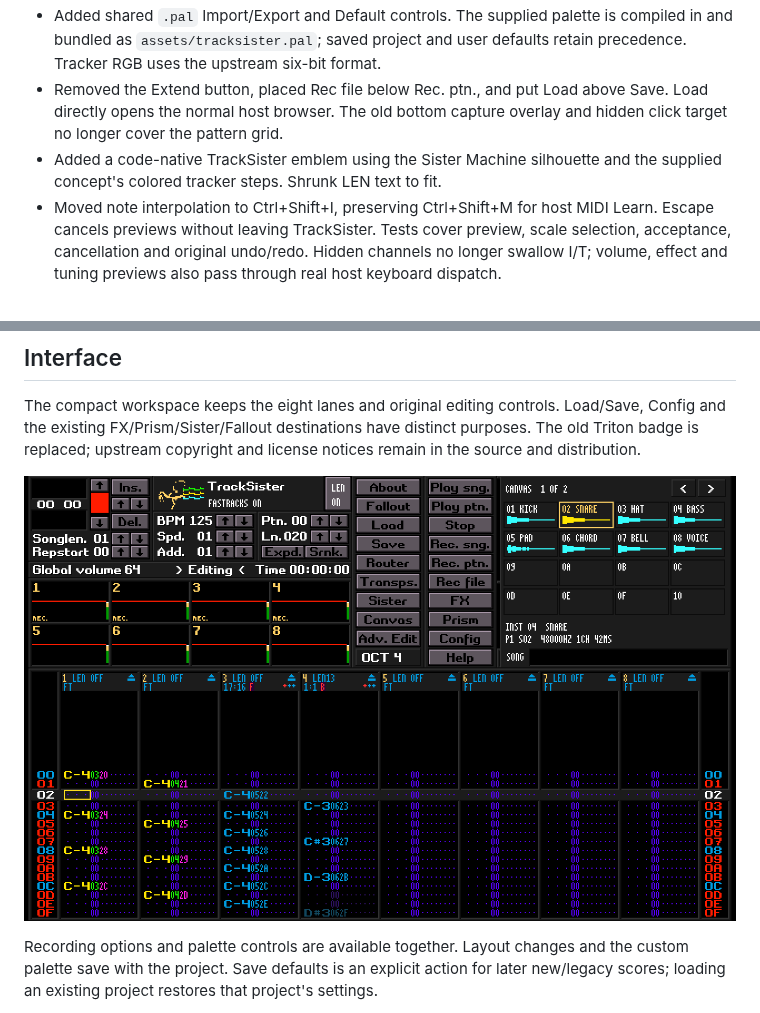
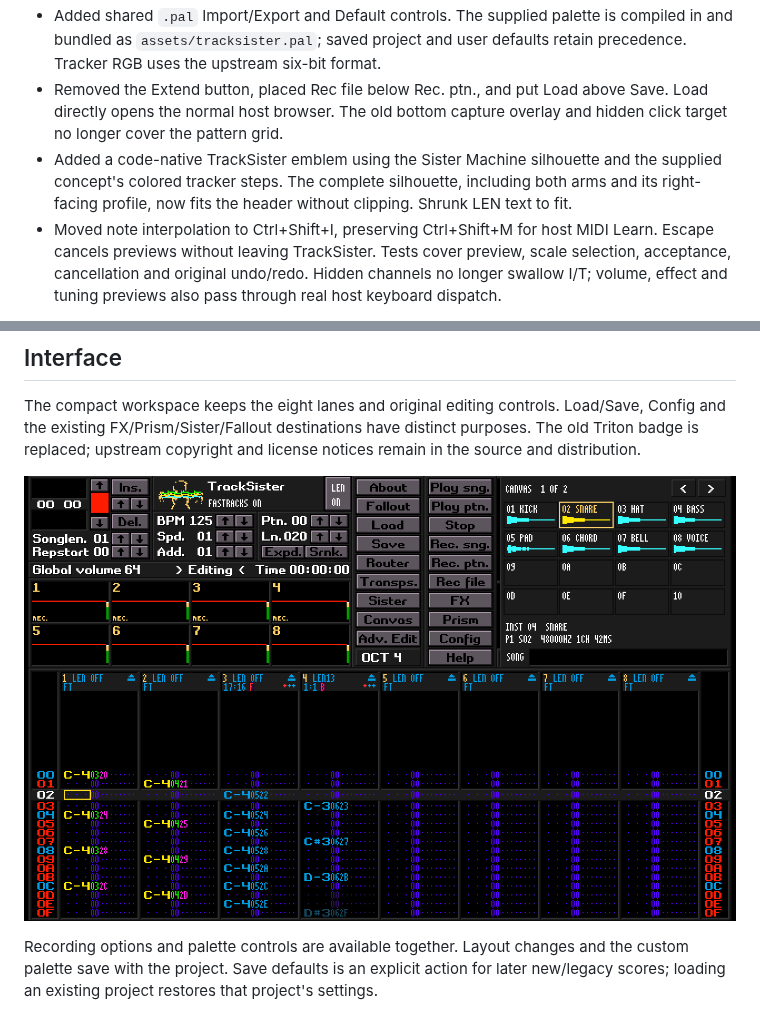
Before and after one commit to Ehule/TapeSister, a Markdown page: docs/PR124_AUDIT.md, 2 parts joined by grey strips. GitHub-like rendering; pictures changed too: docs/images/pr124-tracker.png.

```diff
--- a/docs/PR124_AUDIT.md
+++ b/docs/PR124_AUDIT.md
@@ -34,7 +34,9 @@ unchanged. The separate pinned drawing import remains reproducible as well.
   above Save. Load directly opens the normal host browser. The old bottom
   capture overlay and hidden click target no longer cover the pattern grid.
 - Added a code-native TrackSister emblem using the Sister Machine silhouette
-  and the supplied concept's colored tracker steps. Shrunk LEN text to fit.
+  and the supplied concept's colored tracker steps. The complete silhouette,
+  including both arms and its right-facing profile, now fits the header without
+  clipping. Shrunk LEN text to fit.
 - Moved note interpolation to Ctrl+Shift+I, preserving Ctrl+Shift+M for host
   MIDI Learn. Escape cancels previews without leaving TrackSister. Tests cover
   preview, scale selection, acceptance, cancellation and original undo/redo.
```
Also changed, not shown: docs/SISTERTRACKER_PLAYBACK.md (+35 -0 lines), 1 other file.
